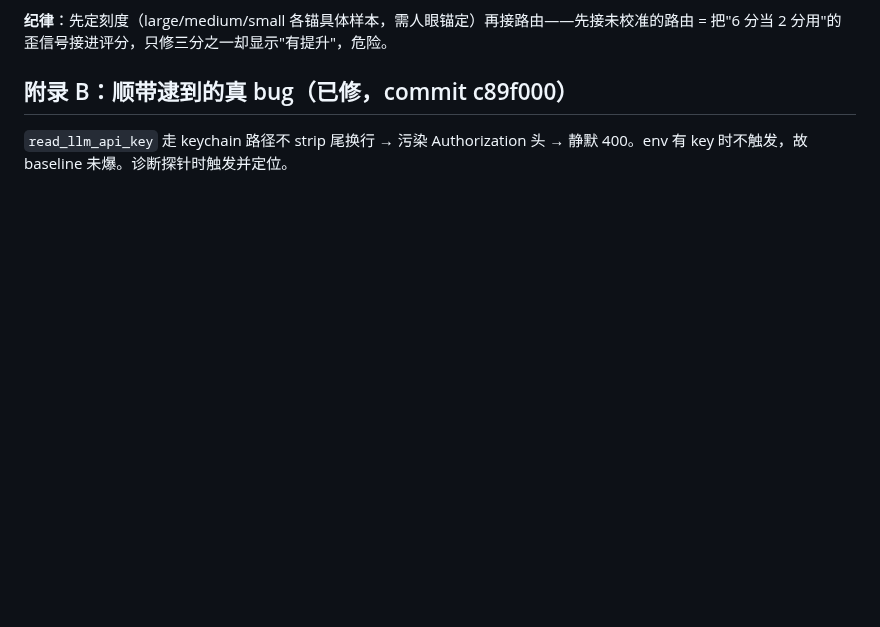
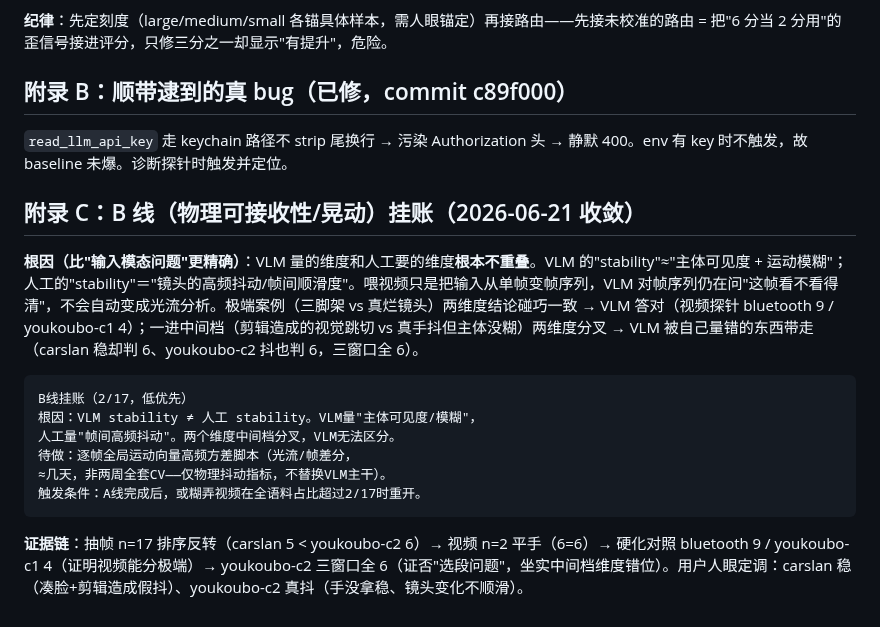
Before and after one commit to bobwongagi-code/Flayr, a Markdown page: BASELINE-V2-REPORT.md, the part around the change. GitHub-like rendering; blank space fills up the shorter version.

Commit message:
附录C：B线挂账（VLM stability≠人工stability，小CV指标几天非两周，触发条件）
证据链收敛：抽帧反转→视频平手→对照分极端(9/4)→c2三窗口全6(证否选段)。tag不动。

Co-Authored-By: Claude Opus 4.8 <noreply@anthropic.com>

````diff
--- a/BASELINE-V2-REPORT.md
+++ b/BASELINE-V2-REPORT.md
@@ -76,3 +76,18 @@ carslan 同一达人配不同标杆，6 阶段仅 2 个判一致（S1 甚至 L
 
 ## 附录 B：顺带逮到的真 bug（已修，commit c89f000）
 `read_llm_api_key` 走 keychain 路径不 strip 尾换行 → 污染 Authorization 头 → 静默 400。env 有 key 时不触发，故 baseline 未爆。诊断探针时触发并定位。
+
+## 附录 C：B 线（物理可接收性/晃动）挂账（2026-06-21 收敛）
+
+**根因（比"输入模态问题"更精确）**：VLM 量的维度和人工要的维度**根本不重叠**。VLM 的"stability"≈"主体可见度 + 运动模糊"；人工的"stability"＝"镜头的高频抖动/帧间顺滑度"。喂视频只是把输入从单帧变帧序列，VLM 对帧序列仍在问"这帧看不看得清"，不会自动变成光流分析。极端案例（三脚架 vs 真烂镜头）两维度结论碰巧一致 → VLM 答对（视频探针 bluetooth 9 / youkoubo-c1 4）；一进中间档（剪辑造成的视觉跳切 vs 真手抖但主体没糊）两维度分叉 → VLM 被自己量错的东西带走（carslan 稳却判 6、youkoubo-c2 抖也判 6，三窗口全 6）。
+
+```
+B线挂账（2/17，低优先）
+根因：VLM stability ≠ 人工 stability。VLM量"主体可见度/模糊"，
+人工量"帧间高频抖动"。两个维度中间档分叉，VLM无法区分。
+待做：逐帧全局运动向量高频方差脚本（光流/帧差分，
+≈几天，非两周全套CV——仅物理抖动指标，不替换VLM主干）。
+触发条件：A线完成后，或糊弄视频在全语料占比超过2/17时重开。
+```
+
+**证据链**：抽帧 n=17 排序反转（carslan 5 < youkoubo-c2 6）→ 视频 n=2 平手（6=6）→ 硬化对照 bluetooth 9 / youkoubo-c1 4（证明视频能分极端）→ youkoubo-c2 三窗口全 6（证否"选段问题"，坐实中间档维度错位）。用户人眼定调：carslan 稳（凑脸+剪辑造成假抖）、youkoubo-c2 真抖（手没拿稳、镜头变化不顺滑）。
````
